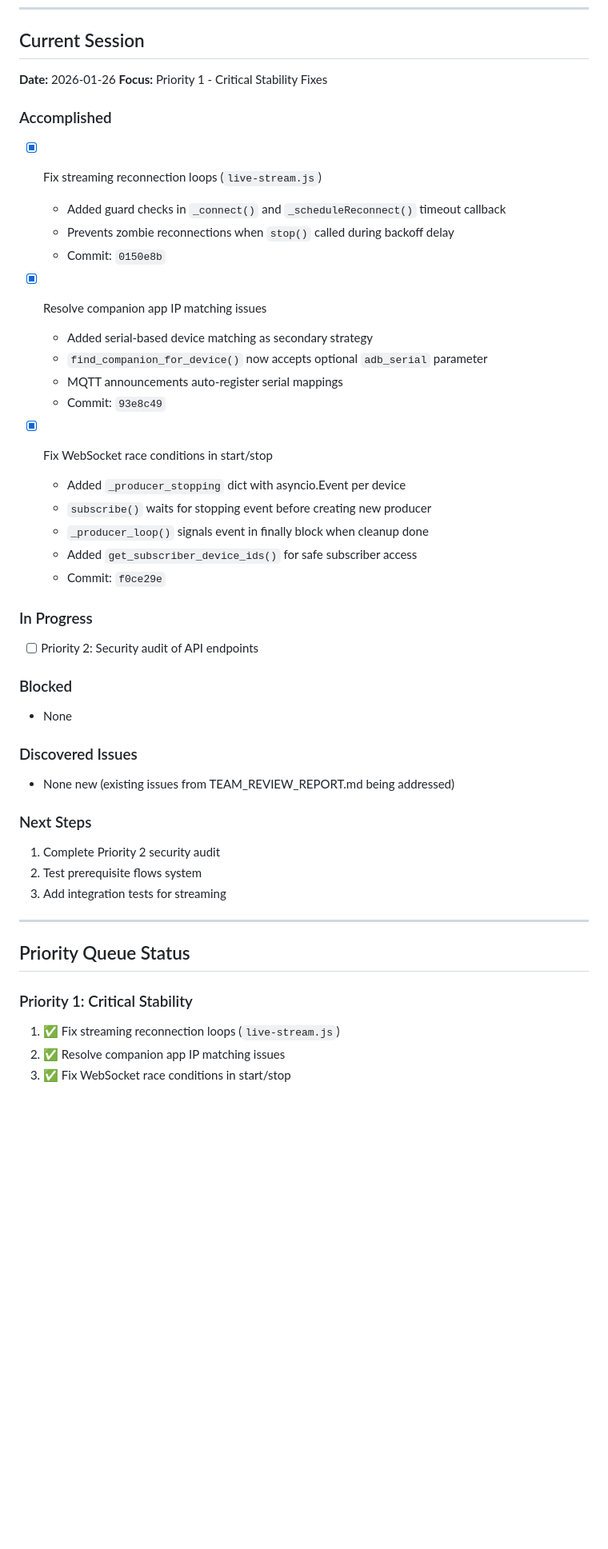
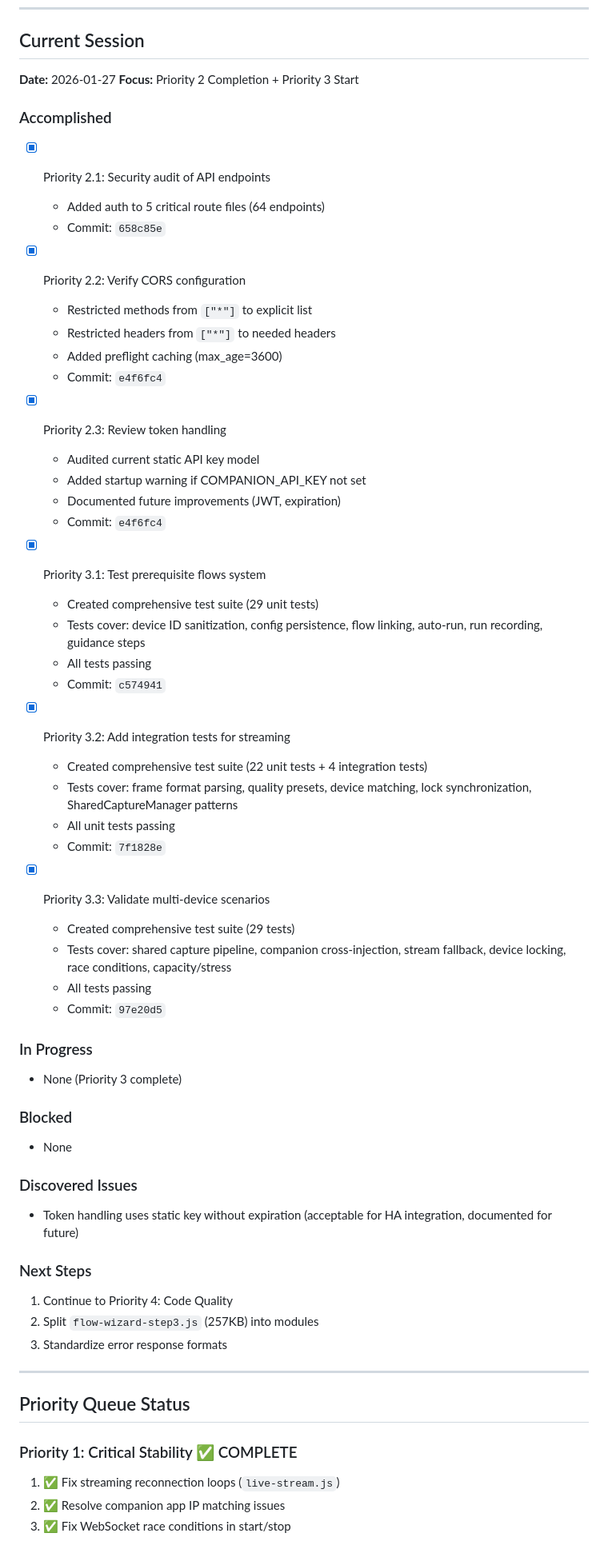
Before and after one commit to botts7/visual-mapper, a Markdown page: docs/SESSION_SUMMARY.md, the part around one of its changes. Shown at 80% size. GitHub-like rendering; blank space fills up the shorter version.

```diff
--- a/docs/SESSION_SUMMARY.md
+++ b/docs/SESSION_SUMMARY.md
@@ -6,47 +6,63 @@
 
 ## Current Session
 
-**Date:** 2026-01-26
-**Focus:** Priority 1 - Critical Stability Fixes
+**Date:** 2026-01-27
+**Focus:** Priority 2 Completion + Priority 3 Start
 
 ### Accomplished
-- [x] Fix streaming reconnection loops (`live-stream.js`)
-  - Added guard checks in `_connect()` and `_scheduleReconnect()` timeout callback
-  - Prevents zombie reconnections when `stop()` called during backoff delay
-  - Commit: `0150e8b`
+- [x] Priority 2.1: Security audit of API endpoints
+  - Added auth to 5 critical route files (64 endpoints)
+  - Commit: `658c85e`
 
-- [x] Resolve companion app IP matching issues
-  - Added serial-based device matching as secondary strategy
-  - `find_companion_for_device()` now accepts optional `adb_serial` parameter
-  - MQTT announcements auto-register serial mappings
-  - Commit: `93e8c49`
+- [x] Priority 2.2: Verify CORS configuration
+  - Restricted methods from `["*"]` to explicit list
+  - Restricted headers from `["*"]` to needed headers
+  - Added preflight caching (max_age=3600)
+  - Commit: `e4f6fc4`
 
-- [x] Fix WebSocket race conditions in start/stop
-  - Added `_producer_stopping` dict with asyncio.Event per device
-  - `subscribe()` waits for stopping event before creating new producer
-  - `_producer_loop()` signals event in finally block when cleanup done
-  - Added `get_subscriber_device_ids()` for safe subscriber access
-  - Commit: `f0ce29e`
+- [x] Priority 2.3: Review token handling
+  - Audited current static API key model
+  - Added startup warning if COMPANION_API_KEY not set
+  - Documented future improvements (JWT, expiration)
+  - Commit: `e4f6fc4`
+
+- [x] Priority 3.1: Test prerequisite flows system
+  - Created comprehensive test suite (29 unit tests)
+  - Tests cover: device ID sanitization, config persistence, flow linking, auto-run, run recording, guidance steps
+  - All tests passing
+  - Commit: `c574941`
+
+- [x] Priority 3.2: Add integration tests for streaming
+  - Created comprehensive test suite (22 unit tests + 4 integration tests)
+  - Tests cover: frame format parsing, quality presets, device matching, lock synchronization, SharedCaptureManager patterns
+  - All unit tests passing
+  - Commit: `7f1828e`
+
+- [x] Priority 3.3: Validate multi-device scenarios
+  - Created comprehensive test suite (29 tests)
+  - Tests cover: shared capture pipeline, companion cross-injection, stream fallback, device locking, race conditions, capacity/stress
+  - All tests passing
+  - Commit: `97e20d5`
 
 ### In Progress
-- [ ] Priority 2: Security audit of API endpoints
+- None (Priority 3 complete)
 
 ### Blocked
 - None
 
 ### Discovered Issues
-- None new (existing issues from TEAM_REVIEW_REPORT.md being addressed)
+- Token handling uses static key without expiration (acceptable for HA integration, documented for future)
 
 ### Next Steps
-1. Complete Priority 2 security audit
-2. Test prerequisite flows system
-3. Add integration tests for streaming
+1. Continue to Priority 4: Code Quality
+2. Split `flow-wizard-step3.js` (257KB) into modules
+3. Standardize error response formats
 
 ---
 
 ## Priority Queue Status
 
-### Priority 1: Critical Stability
+### Priority 1: Critical Stability ✅ COMPLETE
 1. ✅ Fix streaming reconnection loops (`live-stream.js`)
 2. ✅ Resolve companion app IP matching issues
 3. ✅ Fix WebSocket race conditions in start/stop
```
Also changed, not shown: other parts of docs/SESSION_SUMMARY.md (+26 -15 lines).
